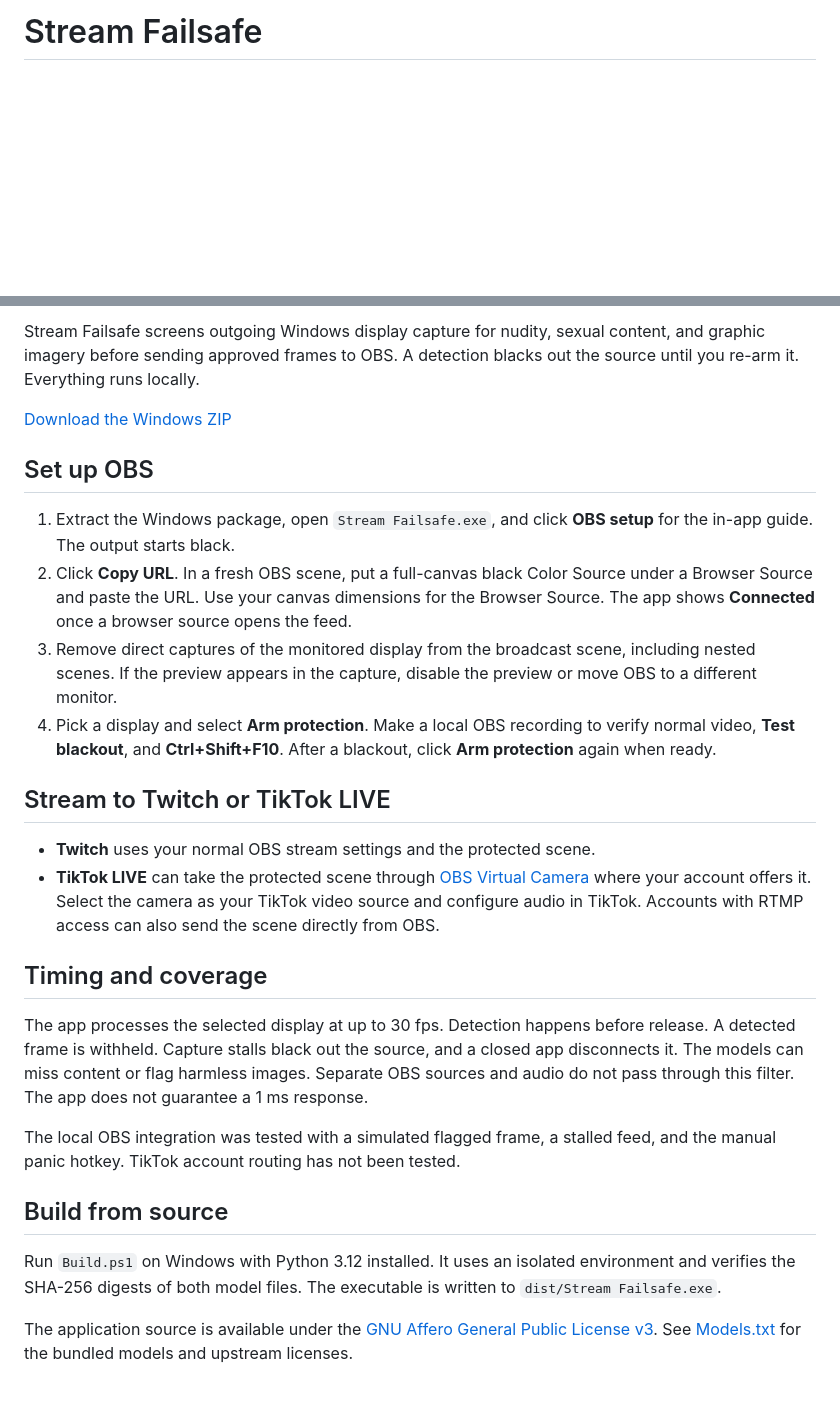
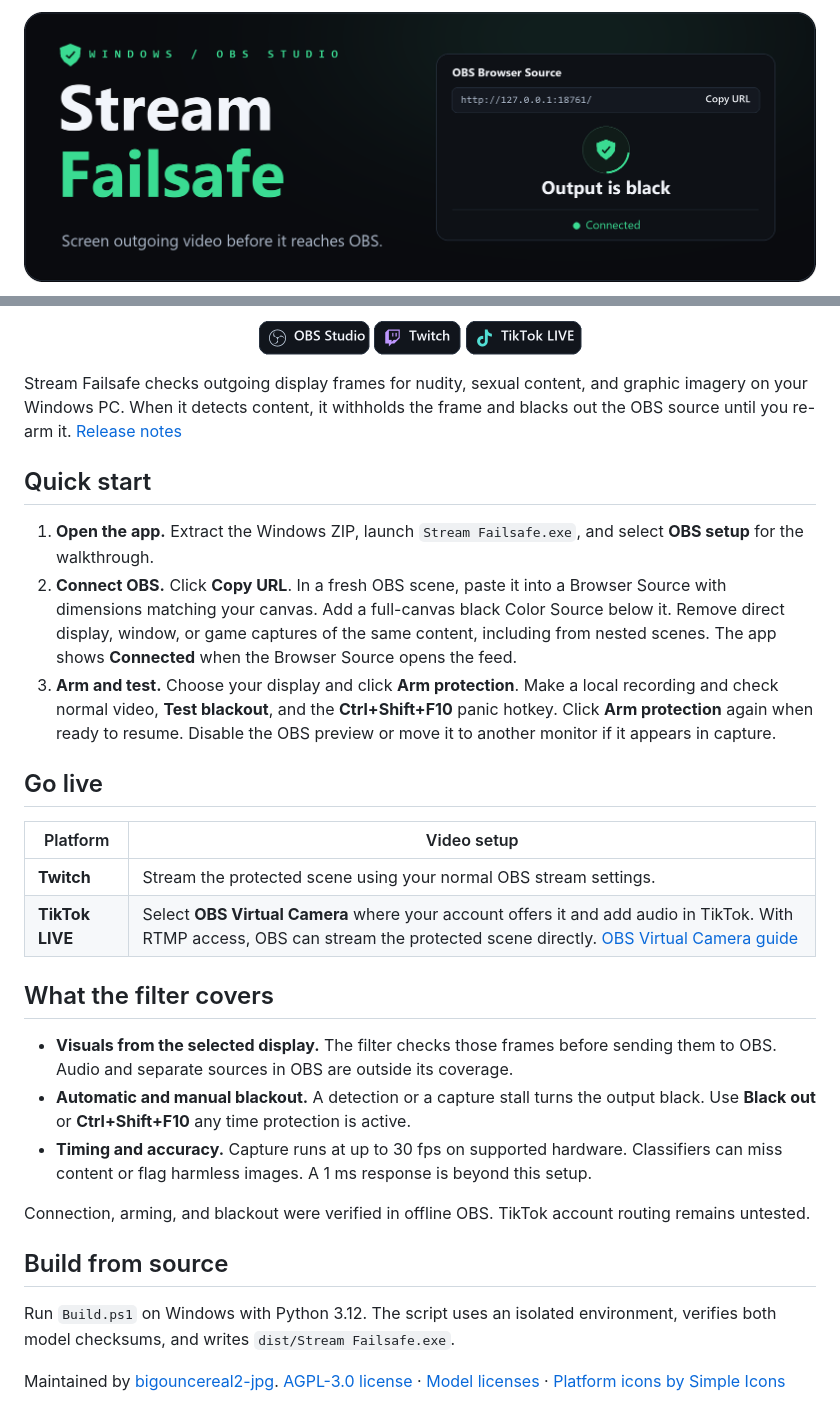
Before and after one commit to bigouncereal2-jpg/no-nsfw-livestream, a Markdown page: README.md, 2 parts joined by grey strips. GitHub-like rendering; pictures changed too: docs/media/obsstudio.png (added), docs/media/overview.png (added), docs/media/tiktok.png (added); blank space fills up the shorter version.

Commit message:
Refresh the GitHub project page

```diff
--- a/README.md
+++ b/README.md
@@ -1,2 +1,4 @@
-# Stream Failsafe
+<p align="center">
+  <img src="docs/media/overview.png" width="900" alt="Stream Failsafe, with a preview of its OBS output and connection status">
+</p>
 
@@ -4,28 +8,35 @@ Maintained by [bigouncereal2-jpg](https://github.com/bigouncereal2-jpg).
 
-Stream Failsafe screens outgoing Windows display capture for nudity, sexual content, and graphic imagery before sending approved frames to OBS. A detection blacks out the source until you re-arm it. Everything runs locally.
+<p align="center">
+  <img src="docs/media/obsstudio.png" width="111" alt="OBS Studio">
+  <img src="docs/media/twitch.png" width="87" alt="Twitch">
+  <img src="docs/media/tiktok.png" width="116" alt="TikTok LIVE">
+</p>
 
-[Download the Windows ZIP](https://github.com/bigouncereal2-jpg/no-nsfw-livestream/releases/latest)
+Stream Failsafe checks outgoing display frames for nudity, sexual content, and graphic imagery on your Windows PC. When it detects content, it withholds the frame and blacks out the OBS source until you re-arm it. [Release notes](https://github.com/bigouncereal2-jpg/no-nsfw-livestream/releases/latest)
 
-## Set up OBS
+## Quick start
 
-1. Extract the Windows package, open `Stream Failsafe.exe`, and click **OBS setup** for the in-app guide. The output starts black.
-2. Click **Copy URL**. In a fresh OBS scene, put a full-canvas black Color Source under a Browser Source and paste the URL. Use your canvas dimensions for the Browser Source. The app shows **Connected** once a browser source opens the feed.
-3. Remove direct captures of the monitored display from the broadcast scene, including nested scenes. If the preview appears in the capture, disable the preview or move OBS to a different monitor.
-4. Pick a display and select **Arm protection**. Make a local OBS recording to verify normal video, **Test blackout**, and **Ctrl+Shift+F10**. After a blackout, click **Arm protection** again when ready.
+1. **Open the app.** Extract the Windows ZIP, launch `Stream Failsafe.exe`, and select **OBS setup** for the walkthrough.
+2. **Connect OBS.** Click **Copy URL**. In a fresh OBS scene, paste it into a Browser Source with dimensions matching your canvas. Add a full-canvas black Color Source below it. Remove direct display, window, or game captures of the same content, including from nested scenes. The app shows **Connected** when the Browser Source opens the feed.
+3. **Arm and test.** Choose your display and click **Arm protection**. Make a local recording and check normal video, **Test blackout**, and the **Ctrl+Shift+F10** panic hotkey. Click **Arm protection** again when ready to resume. Disable the OBS preview or move it to another monitor if it appears in capture.
 
-## Stream to Twitch or TikTok LIVE
+## Go live
 
-- **Twitch** uses your normal OBS stream settings and the protected scene.
-- **TikTok LIVE** can take the protected scene through [OBS Virtual Camera](https://obsproject.com/kb/virtual-camera-guide) where your account offers it. Select the camera as your TikTok video source and configure audio in TikTok. Accounts with RTMP access can also send the scene directly from OBS.
+| Platform | Video setup |
+| --- | --- |
+| **Twitch** | Stream the protected scene using your normal OBS stream settings. |
+| **TikTok LIVE** | Select **OBS Virtual Camera** where your account offers it and add audio in TikTok. With RTMP access, OBS can stream the protected scene directly. [OBS Virtual Camera guide](https://obsproject.com/kb/virtual-camera-guide) |
 
-## Timing and coverage
+## What the filter covers
 
-The app processes the selected display at up to 30 fps. Detection happens before release. A detected frame is withheld. Capture stalls black out the source, and a closed app disconnects it. The models can miss content or flag harmless images. Separate OBS sources and audio do not pass through this filter. The app does not guarantee a 1 ms response.
+- **Visuals from the selected display.** The filter checks those frames before sending them to OBS. Audio and separate sources in OBS are outside its coverage.
+- **Automatic and manual blackout.** A detection or a capture stall turns the output black. Use **Black out** or **Ctrl+Shift+F10** any time protection is active.
+- **Timing and accuracy.** Capture runs at up to 30 fps on supported hardware. Classifiers can miss content or flag harmless images. A 1 ms response is beyond this setup.
 
-The local OBS integration was tested with a simulated flagged frame, a stalled feed, and the manual panic hotkey. TikTok account routing has not been tested.
+Connection, arming, and blackout were verified in offline OBS. TikTok account routing remains untested.
 
 ## Build from source
 
-Run `Build.ps1` on Windows with Python 3.12 installed. It uses an isolated environment and verifies the SHA-256 digests of both model files. The executable is written to `dist/Stream Failsafe.exe`.
+Run `Build.ps1` on Windows with Python 3.12. The script uses an isolated environment, verifies both model checksums, and writes `dist/Stream Failsafe.exe`.
 
-The application source is available under the [GNU Affero General Public License v3](LICENSE). See [Models.txt](Models.txt) for the bundled models and upstream licenses.
+Maintained by [bigouncereal2-jpg](https://github.com/bigouncereal2-jpg). [AGPL-3.0 license](LICENSE) · [Model licenses](Models.txt) · [Platform icons by Simple Icons](https://github.com/simple-icons/simple-icons/tree/16.38.0)
```
Also changed, not shown: other parts of README.md (+3 -1 lines), docs/media/download.png (added).
